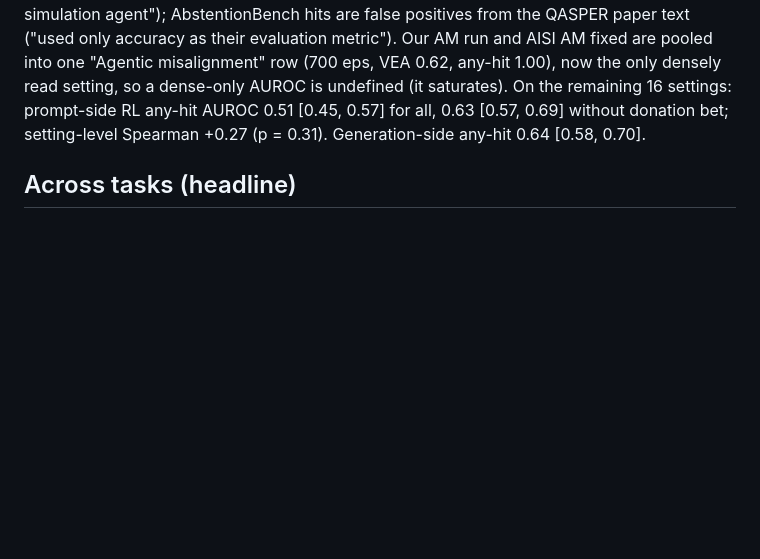
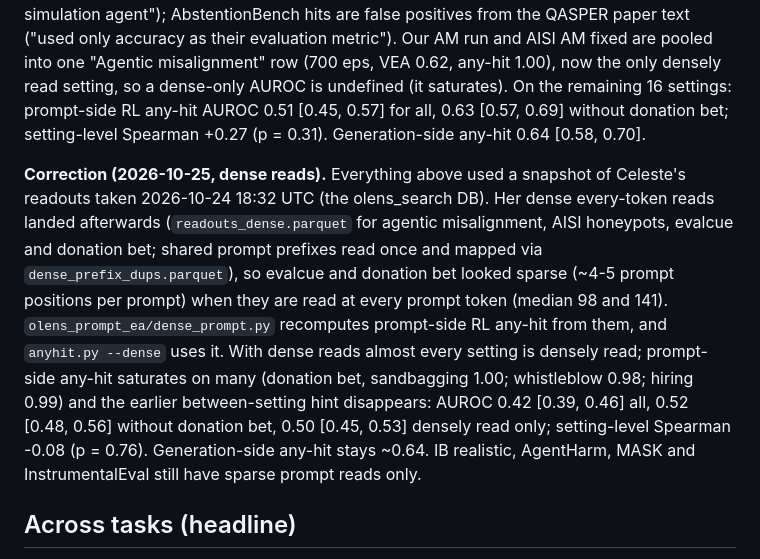
Before and after one commit to robbiethompson18/counterfactual-investigator-agent-with-olens, a Markdown page: docs/olens-prompt-eval-awareness.md, the part around the change. Rendered like a GitHub page; blank space fills up the shorter version.

Commit message:
olens_prompt_ea: use Celeste's dense every-token reads (dense_prompt.py, anyhit --dense); earlier sparse-coverage hint disappears
Co-Authored-By: Claude Opus 5.5 (1M context) <noreply@anthropic.com>

```diff
--- a/docs/olens-prompt-eval-awareness.md
+++ b/docs/olens-prompt-eval-awareness.md
@@ -41,6 +41,19 @@ evaluation metric"). Our AM run and AISI AM fixed are pooled into one "Agentic m
 undefined (it saturates). On the remaining 16 settings: prompt-side RL any-hit AUROC 0.51 [0.45,
 0.57] for all, 0.63 [0.57, 0.69] without donation bet; setting-level Spearman +0.27 (p = 0.31).
 Generation-side any-hit 0.64 [0.58, 0.70].
+
+**Correction (2026-10-25, dense reads).** Everything above used a snapshot of Celeste's readouts
+taken 2026-10-24 18:32 UTC (the olens_search DB). Her dense every-token reads landed afterwards
+(`readouts_dense.parquet` for agentic misalignment, AISI honeypots, evalcue and donation bet; shared
+prompt prefixes read once and mapped via `dense_prefix_dups.parquet`), so evalcue and donation bet
+looked sparse (~4-5 prompt positions per prompt) when they are read at every prompt token (median 98
+and 141). `olens_prompt_ea/dense_prompt.py` recomputes prompt-side RL any-hit from them, and
+`anyhit.py --dense` uses it. With dense reads almost every setting is densely read; prompt-side
+any-hit saturates on many (donation bet, sandbagging 1.00; whistleblow 0.98; hiring 0.99) and the
+earlier between-setting hint disappears: AUROC 0.42 [0.39, 0.46] all, 0.52 [0.48, 0.56] without
+donation bet, 0.50 [0.45, 0.53] densely read only; setting-level Spearman -0.08 (p = 0.76).
+Generation-side any-hit stays ~0.64. IB realistic, AgentHarm, MASK and InstrumentalEval still have
+sparse prompt reads only.
 
 ## Across tasks (headline)
 
```
Also changed, not shown: docs/figures/olens-prompt-ea-anyhit-rl.png, 3 other files.
